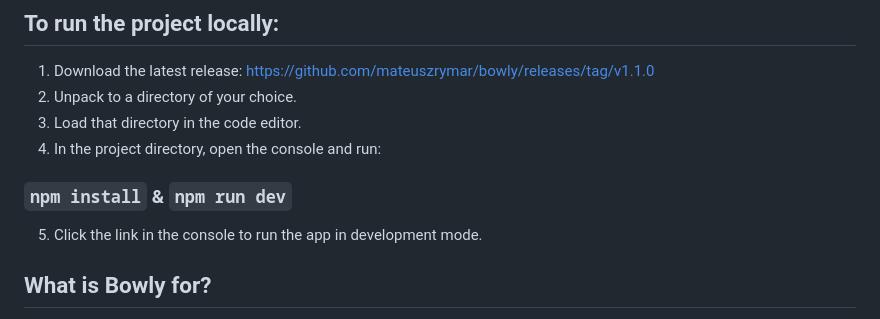
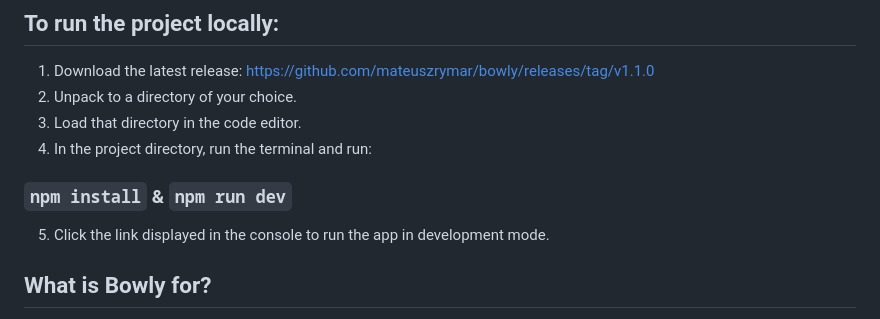
Before and after one commit to mateuszrymar/bowly, a Markdown page: README.md, the part around the change. Rendered like a GitHub page.

```diff
--- a/README.md
+++ b/README.md
@@ -6,11 +6,11 @@
   1. Download the latest release: https://github.com/mateuszrymar/bowly/releases/tag/v1.1.0
   2. Unpack to a directory of your choice.
   3. Load that directory in the code editor.
-  4. In the project directory, open the console and run:
+  4. In the project directory, run the terminal and run:
 
 ### `npm install` & `npm run dev`
 
-  5. Click the link in the console to run the app in development mode.
+  5. Click the link displayed in the console to run the app in development mode.
 
 ## What is Bowly for?
 Bowly is a website that calculates results of ten-pin bowling games and displays them.
```
